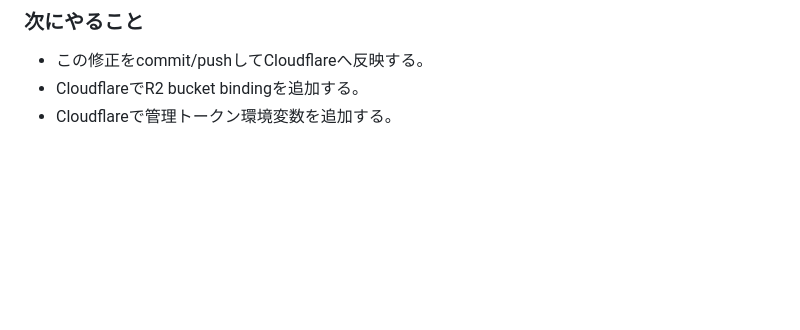
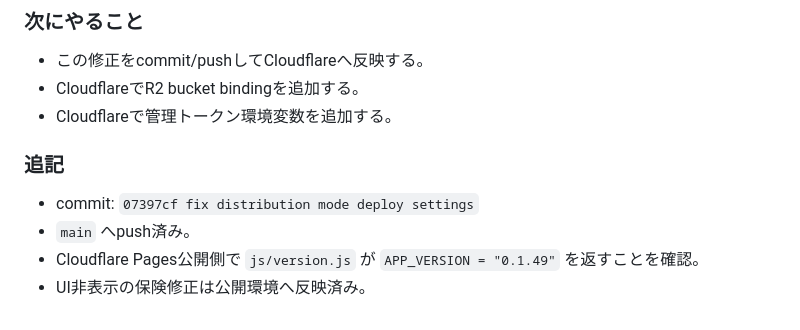
Before and after one commit to 11927948618/tsukuyomi-reader, a Markdown page: docs/work-progress-log.md, the part around the change. GitHub-like rendering; blank space fills up the shorter version.

Commit message:
log tachiyomi deployment verification

```diff
--- a/docs/work-progress-log.md
+++ b/docs/work-progress-log.md
@@ -343,3 +343,10 @@ Root directory: 空欄
 - この修正をcommit/pushしてCloudflareへ反映する。
 - CloudflareでR2 bucket bindingを追加する。
 - Cloudflareで管理トークン環境変数を追加する。
+
+### 追記
+
+- commit: `07397cf fix distribution mode deploy settings`
+- `main` へpush済み。
+- Cloudflare Pages公開側で `js/version.js` が `APP_VERSION = "0.1.49"` を返すことを確認。
+- UI非表示の保険修正は公開環境へ反映済み。
```
